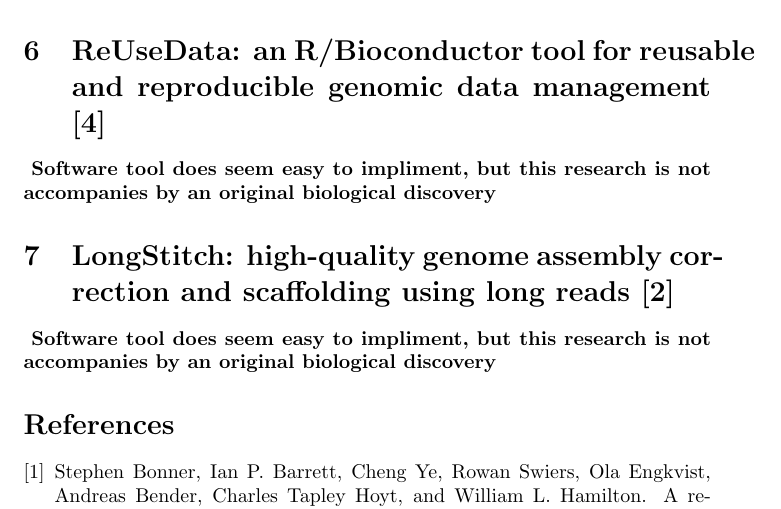
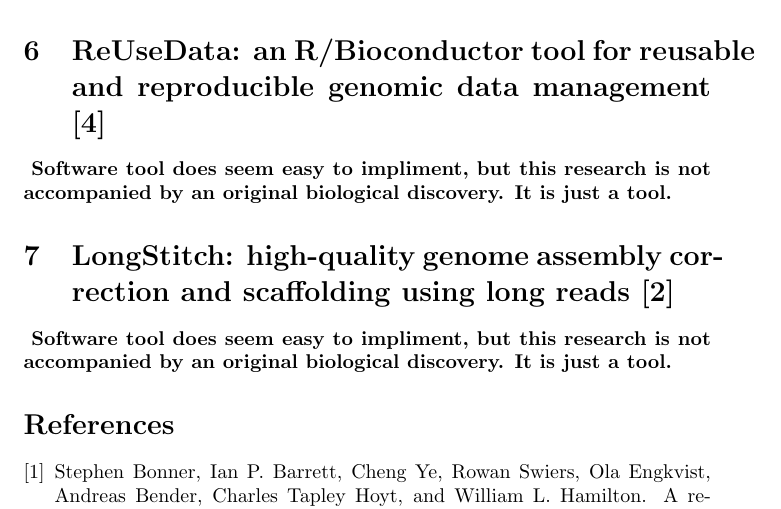
Before and after one commit to marmark88/group_1_repo, a LaTeX document (group_project/engineer_1.tex): part of page 3 of 4, cut so that both start at the same text. Compiled offline with pdfLaTeX.

Commit message:
Fixed spelling mistakes in .tex

```diff
--- a/group_project/engineer_1.tex
+++ b/group_project/engineer_1.tex
@@ -42,13 +42,13 @@
 \section{ReUseData: an R/Bioconductor tool for reusable and reproducible genomic data management \cite{Liu2024ReUseData}}
 
 \paragraph{
-    Software tool does seem easy to impliment, but this research is not accompanies by an original biological discovery
+    Software tool does seem easy to impliment, but this research is not accompanied by an original biological discovery. It is just a tool.
 }
 
 \section{LongStitch: high-quality genome assembly correction and scaffolding using long reads \cite{Coombe2021LongStitch}}
 
 \paragraph{
-    Software tool does seem easy to impliment, but this research is not accompanies by an original biological discovery
+    Software tool does seem easy to impliment, but this research is not accompanied by an original biological discovery. It is just a tool.
 }
 
 \bibliographystyle{plain}
```
